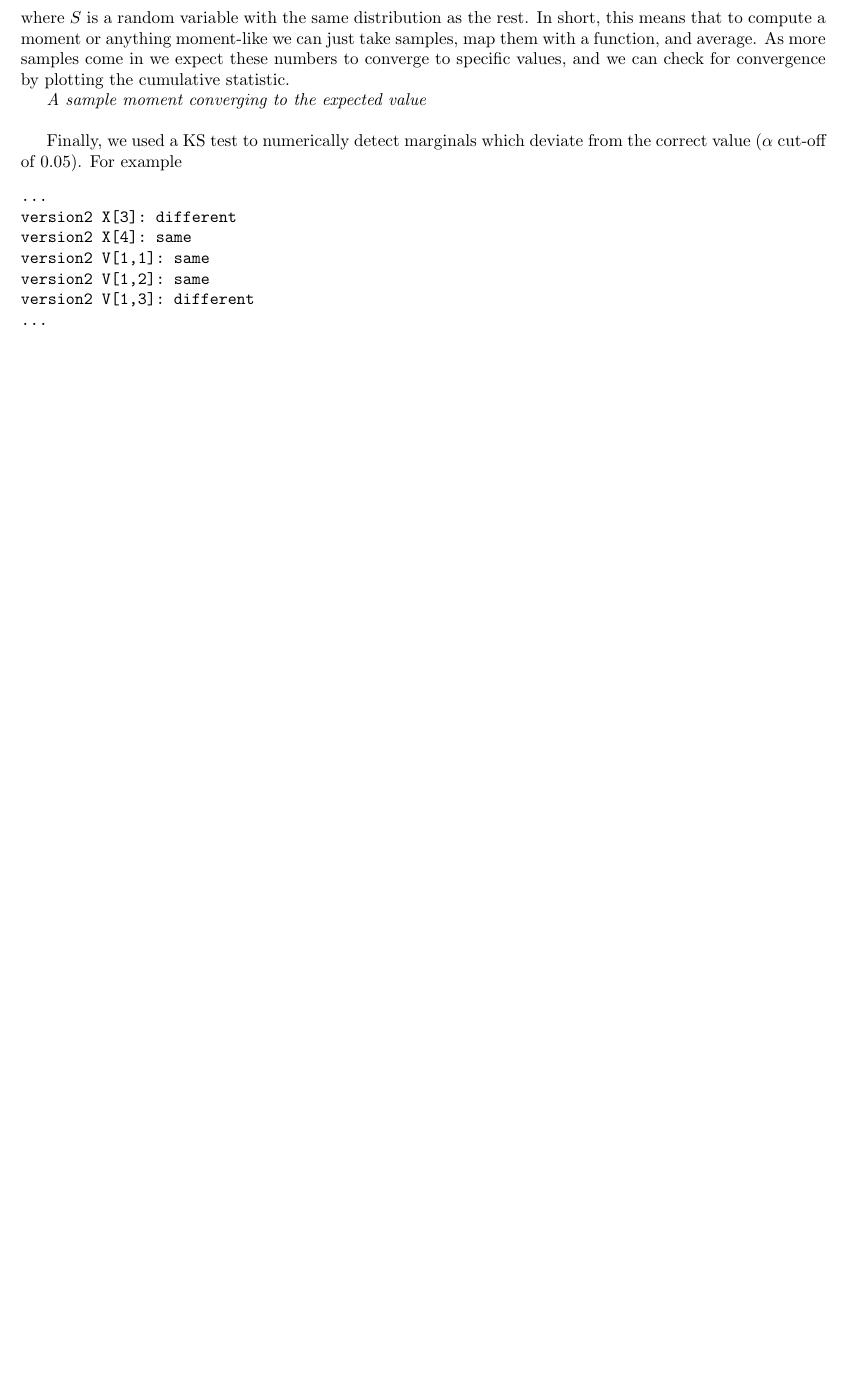
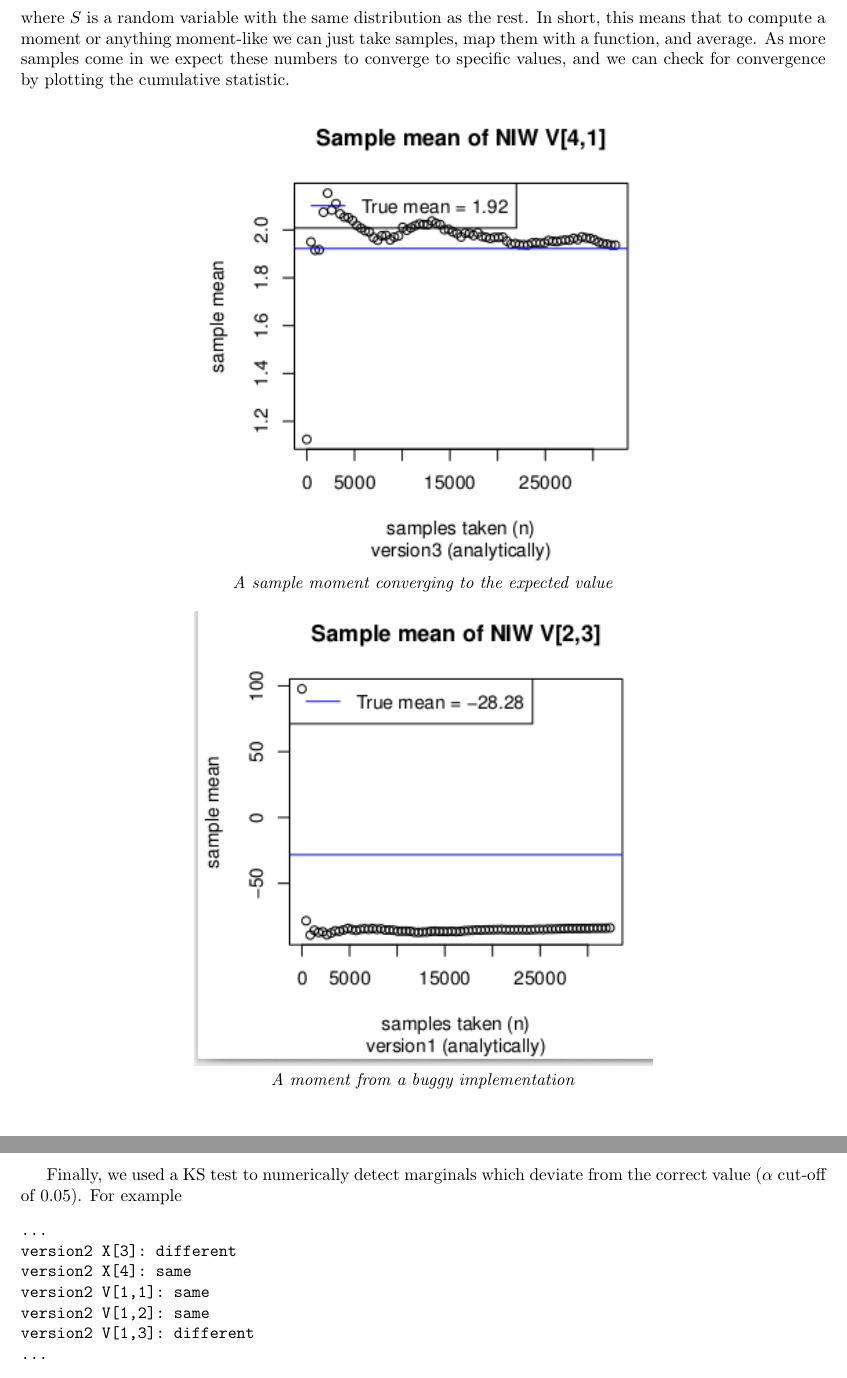
Before and after one commit to Daniel306/stat440, a LaTeX document (docs/writeup/report.tex): part of page 6 of 17 before the commit and two parts of pages 6 and 7 of 18 after it, the two joined at a grey line, cut so that both start at the same text, the shorter picture padded with empty space. Compiled offline with pdfLaTeX.

Commit message:
import moment plots

```diff
--- a/docs/writeup/report.tex
+++ b/docs/writeup/report.tex
@@ -291,9 +291,17 @@ where $S$ is a random variable with the same distribution as the rest.
 In short, this means that to compute a moment or anything moment-like we can just take samples, map them with a function, and average.
 As more samples come in we expect these numbers to converge to specific values, and we can check for convergence by plotting the cumulative statistic.
 
-%\includegraphics[scale=.7]{moment.pdf}\\*
+
+\begin{center}
+\includegraphics[scale=.8]{momentcorrect.png}\\*
 \emph{A sample moment converging to the expected value}
+\end{center}
+
+\begin{center}
+\includegraphics[scale=.8]{momentincorrect.png}\\*
+\emph{A moment from a buggy implementation}
 \\
+\end{center}
 
 
 
```
Also changed, not shown: docs/writeup/momentcorrect.png (added), docs/writeup/momentincorrect.png (added).
